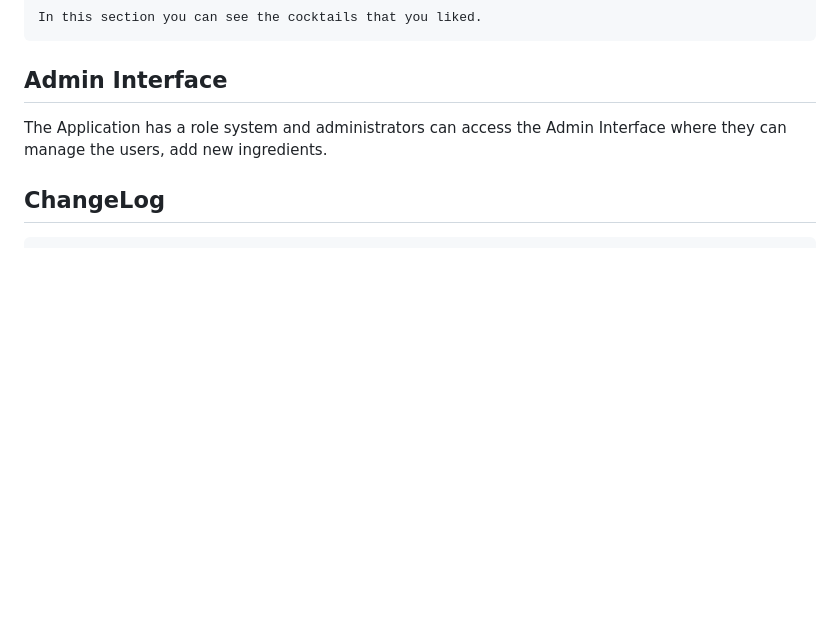
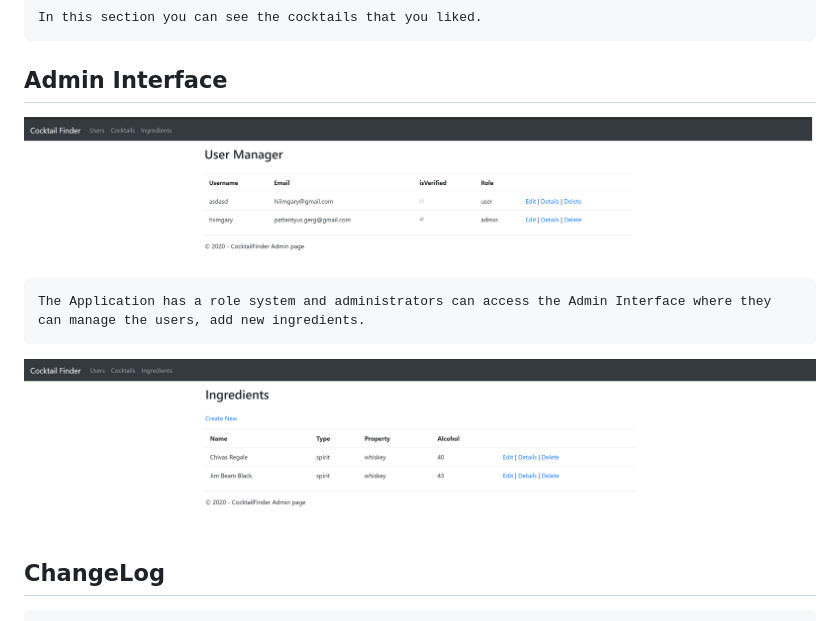
Before and after one commit to hiiimgary/CocktailFinder, a Markdown page: README.md, the part around the change printed below. GitHub-like rendering; pictures changed too: admin_ingredients.png (added), admin_users.png (added); blank space fills up the shorter version.

````diff
--- a/README.md
+++ b/README.md
@@ -21,7 +23,11 @@ In this section you can see the cocktails that you liked.
 
 ## Admin Interface
 
+![](admin_users.png)
+```
 The Application has a role system and administrators can access the Admin Interface where they can manage the users, add new ingredients.
+```
+![](admin_ingredients.png)
 
 
 ## ChangeLog
````
Also changed, not shown: other parts of README.md (+2 -0 lines), 1 other file.
